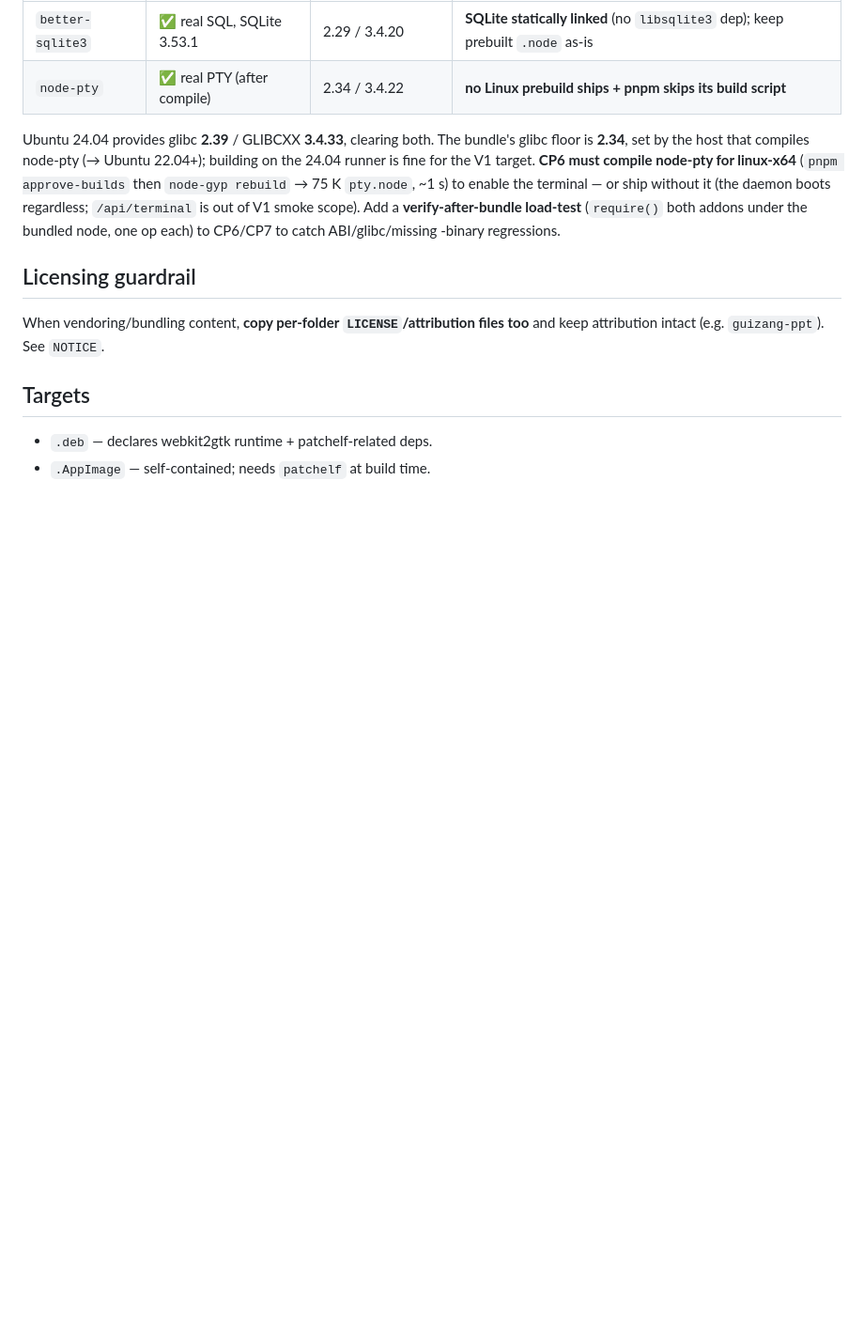
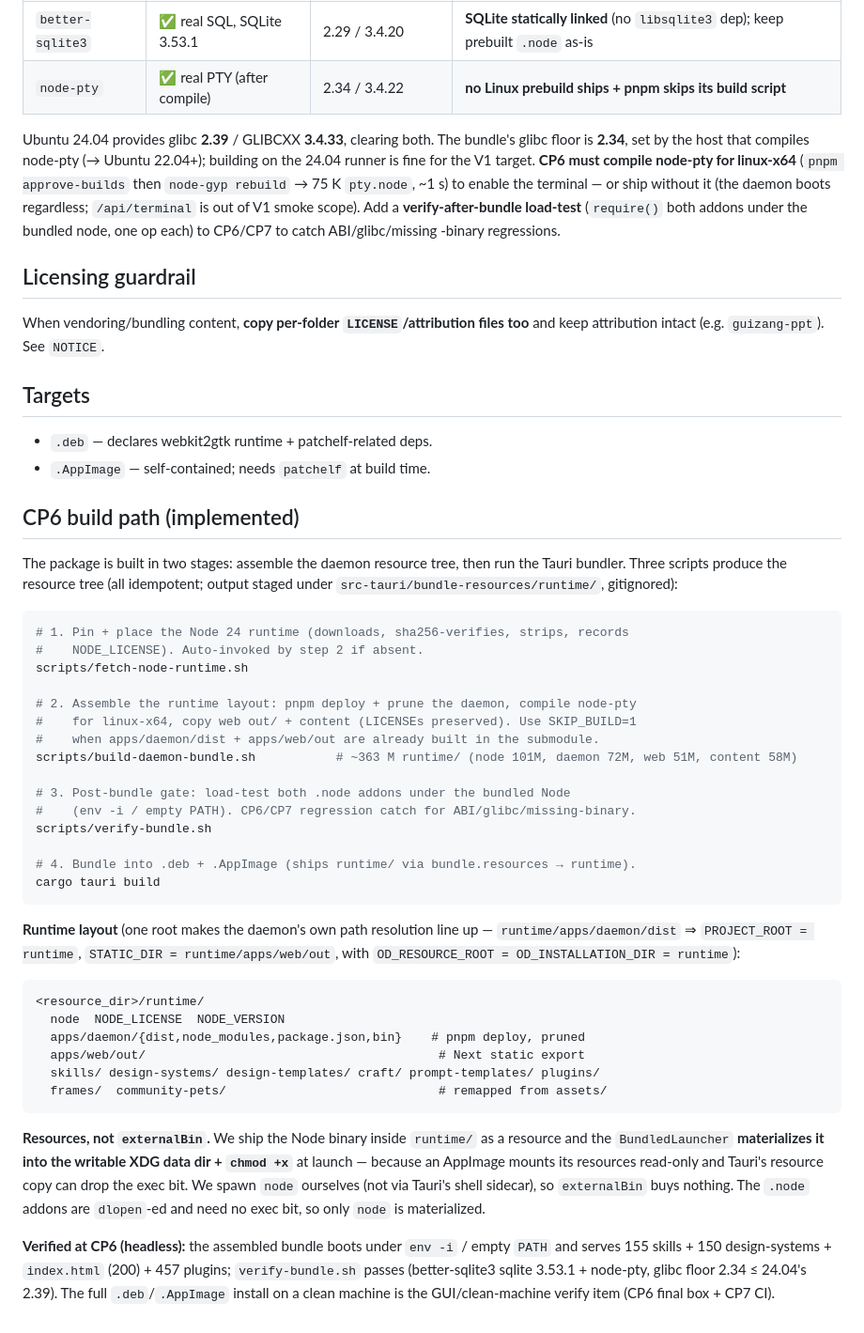
Before and after one commit to jinuthankachan/rs-design, a Markdown page: docs/PACKAGING.md, the part around the change. Shown at 94% size. Drawn GitHub-style; blank space fills up the shorter version.

````diff
--- a/docs/PACKAGING.md
+++ b/docs/PACKAGING.md
@@ -83,3 +83,53 @@ attribution intact (e.g. `guizang-ppt`). See `NOTICE`.
 ## Targets
 - `.deb` — declares webkit2gtk runtime + patchelf-related deps.
 - `.AppImage` — self-contained; needs `patchelf` at build time.
+
+## CP6 build path (implemented)
+
+The package is built in two stages: assemble the daemon resource tree, then run
+the Tauri bundler. Three scripts produce the resource tree (all idempotent;
+output staged under `src-tauri/bundle-resources/runtime/`, gitignored):
+
+```bash
+# 1. Pin + place the Node 24 runtime (downloads, sha256-verifies, strips, records
+#    NODE_LICENSE). Auto-invoked by step 2 if absent.
+scripts/fetch-node-runtime.sh
+
+# 2. Assemble the runtime layout: pnpm deploy + prune the daemon, compile node-pty
+#    for linux-x64, copy web out/ + content (LICENSEs preserved). Use SKIP_BUILD=1
+#    when apps/daemon/dist + apps/web/out are already built in the submodule.
+scripts/build-daemon-bundle.sh           # ~363 M runtime/ (node 101M, daemon 72M, web 51M, content 58M)
+
+# 3. Post-bundle gate: load-test both .node addons under the bundled Node
+#    (env -i / empty PATH). CP6/CP7 regression catch for ABI/glibc/missing-binary.
+scripts/verify-bundle.sh
+
+# 4. Bundle into .deb + .AppImage (ships runtime/ via bundle.resources → runtime).
+cargo tauri build
+```
+
+**Runtime layout** (one root makes the daemon's own path resolution line up —
+`runtime/apps/daemon/dist` ⇒ `PROJECT_ROOT = runtime`, `STATIC_DIR =
+runtime/apps/web/out`, with `OD_RESOURCE_ROOT = OD_INSTALLATION_DIR = runtime`):
+
+```
+<resource_dir>/runtime/
+  node  NODE_LICENSE  NODE_VERSION
+  apps/daemon/{dist,node_modules,package.json,bin}    # pnpm deploy, pruned
+  apps/web/out/                                        # Next static export
+  skills/ design-systems/ design-templates/ craft/ prompt-templates/ plugins/
+  frames/  community-pets/                             # remapped from assets/
+```
+
+**Resources, not `externalBin`.** We ship the Node binary inside `runtime/` as a
+resource and the `BundledLauncher` **materializes it into the writable XDG data
+dir + `chmod +x`** at launch — because an AppImage mounts its resources read-only
+and Tauri's resource copy can drop the exec bit. We spawn `node` ourselves (not
+via Tauri's shell sidecar), so `externalBin` buys nothing. The `.node` addons are
+`dlopen`-ed and need no exec bit, so only `node` is materialized.
+
+**Verified at CP6 (headless):** the assembled bundle boots under `env -i` / empty
+`PATH` and serves 155 skills + 150 design-systems + `index.html` (200) + 457
+plugins; `verify-bundle.sh` passes (better-sqlite3 sqlite 3.53.1 + node-pty,
+glibc floor 2.34 ≤ 24.04's 2.39). The full `.deb`/`.AppImage` install on a clean
+machine is the GUI/clean-machine verify item (CP6 final box + CP7 CI).
````
Also changed, not shown: TODO.md (+21 -10 lines).
